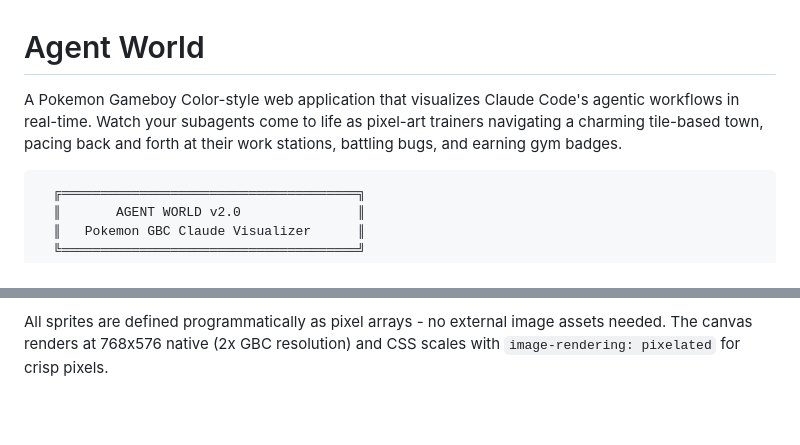
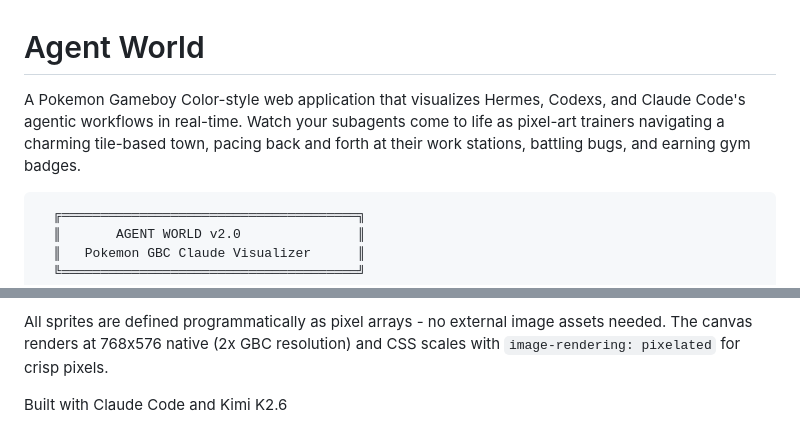
Before and after one commit to xD4O/Agent-World, a Markdown page: README.md, 2 parts joined by grey strips. Rendered like a GitHub page; blank space fills up the shorter version.

Commit message:
Revise README to reflect new agents in project
Updated project description to include Hermes and Codexs.

````diff
--- a/README.md
+++ b/README.md
@@ -1,6 +1,6 @@
 # Agent World
 
-A Pokemon Gameboy Color-style web application that visualizes Claude Code's agentic workflows in real-time. Watch your subagents come to life as pixel-art trainers navigating a charming tile-based town, pacing back and forth at their work stations, battling bugs, and earning gym badges.
+A Pokemon Gameboy Color-style web application that visualizes Hermes, Codexs, and Claude Code's agentic workflows in real-time. Watch your subagents come to life as pixel-art trainers navigating a charming tile-based town, pacing back and forth at their work stations, battling bugs, and earning gym badges.
 
 ```
   ╔══════════════════════════════════════╗
@@ -245,3 +245,5 @@ agent-world/
 **17 JS modules, ~5000 lines, zero build step, all pixel art procedural.**
 
 All sprites are defined programmatically as pixel arrays - no external image assets needed. The canvas renders at 768x576 native (2x GBC resolution) and CSS scales with `image-rendering: pixelated` for crisp pixels.
+
+Built with Claude Code and Kimi K2.6
````
